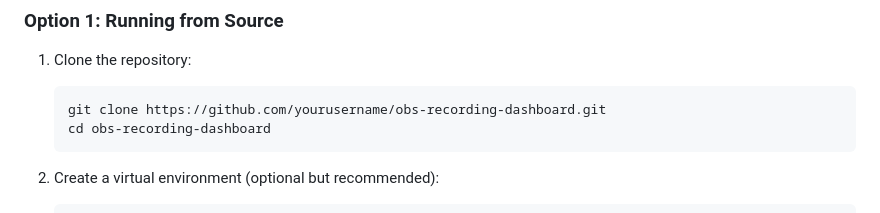
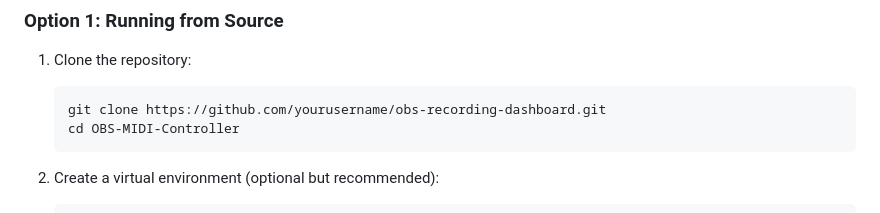
Before and after one commit to Rid1Whitehead/OBS-MIDI-Controller, a Markdown page: README.md, the part around the change. Drawn GitHub-style.

````diff
--- a/README.md
+++ b/README.md
@@ -27,7 +27,7 @@ OBS Recording Dashboard is a Flask-based web application that allows users to ma
 1. Clone the repository:
    ```
    git clone https://github.com/yourusername/obs-recording-dashboard.git
-   cd obs-recording-dashboard
+   cd OBS-MIDI-Controller
    ```
 
 2. Create a virtual environment (optional but recommended):
````
